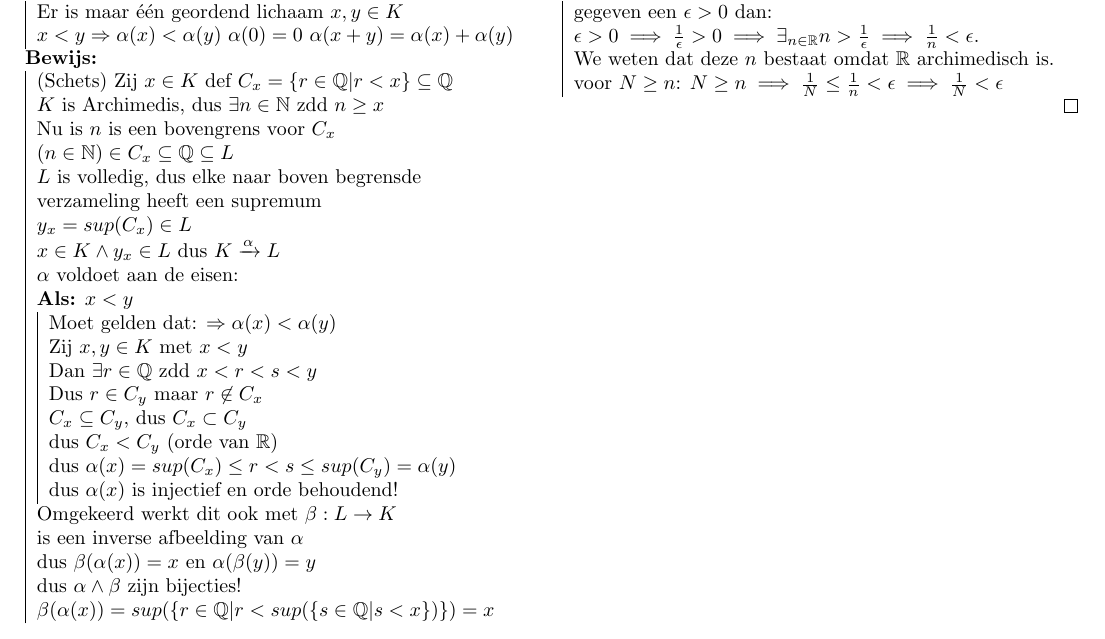
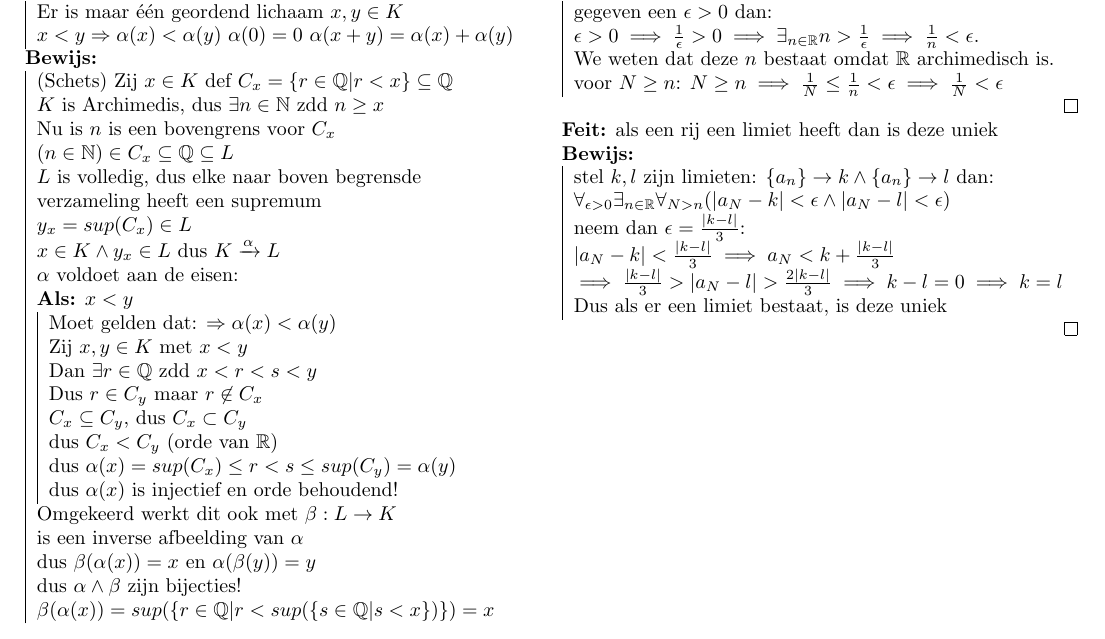
Before and after one commit to StevenBrons/Analyse1, a LaTeX document (analyse1.tex, which reads week2.tex): part of page 2 of 2, cut so that both start at the same text. Compiled offline with pdfLaTeX.

Commit message:
Bewijs unieke limiet toegevoegd

```diff
--- a/week2.tex
+++ b/week2.tex
@@ -46,9 +46,15 @@ $\beta(\alpha(x))=sup(\{r\in \Q |r < sup(\{s\in \Q | s<x\})\})=x$
 	voor $N\geq n$: $N\geq n\implies\frac{1}{N}\leq\frac{1}{n}<\epsilon\implies\frac{1}{N}<\epsilon$
 }
 
-
-
-
+\feit{als een rij een limiet heeft dan is deze uniek}
+\bewijs{
+	stel $k,l$ zijn limieten: $\{a_n\}\to k \land \{a_n\}\to l$ dan:\\
+	$\forall_{\epsilon>0}\exists_{n\in\mathbb{R}}\forall_{N>n}(\left|a_N-k\right|<\epsilon\land\left|a_N-l\right|<\epsilon)$\\
+	neem dan $\epsilon=\frac{\left|k-l\right|}{3}$:\\
+	$\left|a_N-k\right|<\frac{\left|k-l\right|}{3}\implies a_N<k+\frac{\left|k-l\right|}{3}$\\
+	$\implies \frac{\left|k-l\right|}{3}>\left|a_N-l\right|>\frac{2\left|k-l\right|}{3}\implies k-l=0\implies k=l$\\
+	Dus als er een limiet bestaat, is deze uniek
+}
 
 
 \end{multicols}
```
